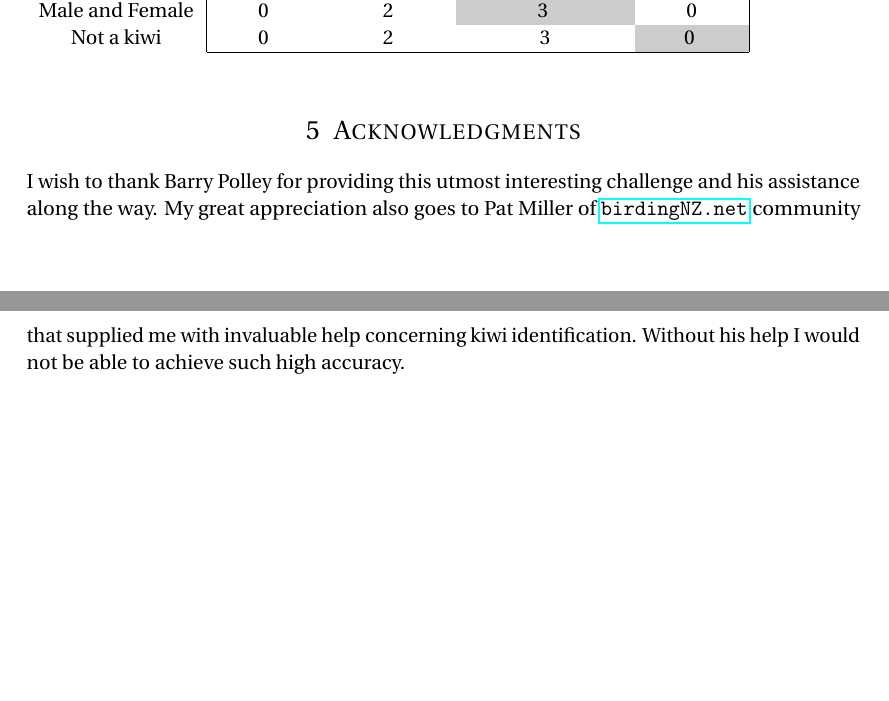
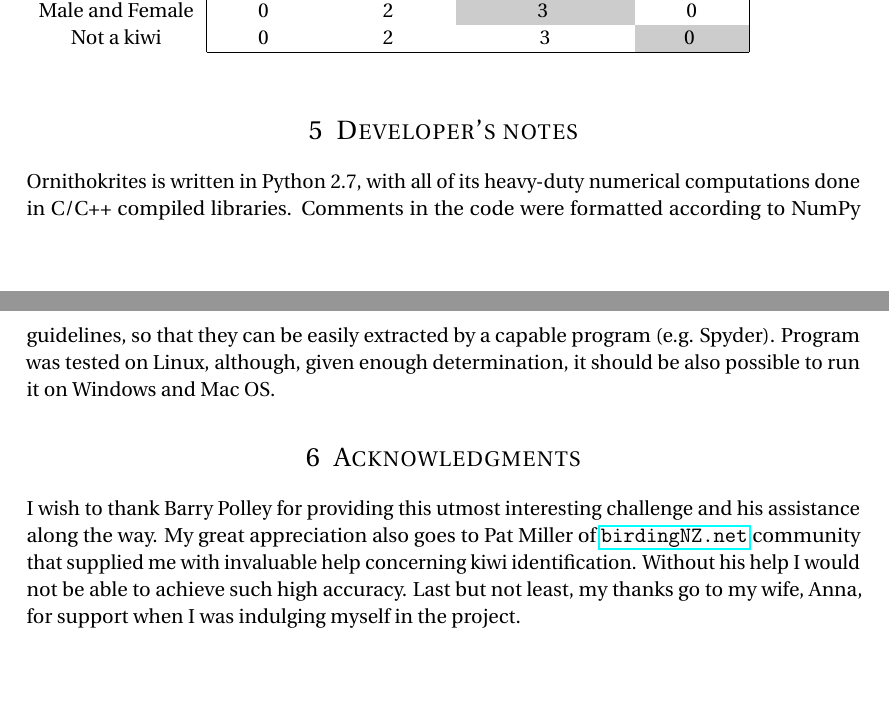
Before and after one commit to tracek/Ornithokrites, a LaTeX document (report/report.tex): two parts of pages 3 and 4 of 4, joined at a grey line, cut so that both start at the same text. Compiled offline with pdfLaTeX.

Commit message:
Update report

```diff
--- a/report/report.tex
+++ b/report/report.tex
@@ -126,8 +126,11 @@ Not a kiwi & 0 & 2 & 3 & 0 \cellcolor[gray]{.8} \\
 \end{tabularx}
 \end{table}
 
+\section{Developer's notes}
+Ornithokrites is written in Python 2.7, with all of its heavy-duty numerical computations done in C/C++ compiled libraries. Comments in the code were formatted according to NumPy guidelines, so that they can be easily extracted by a capable program (e.g. Spyder). Program was tested on Linux, although, given enough determination, it should be also possible to run it on Windows and Mac OS.
+
 \section{Acknowledgments}
-I wish to thank Barry Polley for providing this utmost interesting challenge and his assistance along the way. My great appreciation also goes to Pat Miller of \url{birdingNZ.net} community that supplied me with invaluable help concerning kiwi identification. Without his help I would not be able to achieve such high accuracy.
+I wish to thank Barry Polley for providing this utmost interesting challenge and his assistance along the way. My great appreciation also goes to Pat Miller of \url{birdingNZ.net} community that supplied me with invaluable help concerning kiwi identification. Without his help I would not be able to achieve such high accuracy. Last but not least, my thanks go to my wife, Anna, for support when I was indulging myself in the project.
 
 %%% End document
 \end{document}
```
Also changed, not shown: report/report.pdf.
